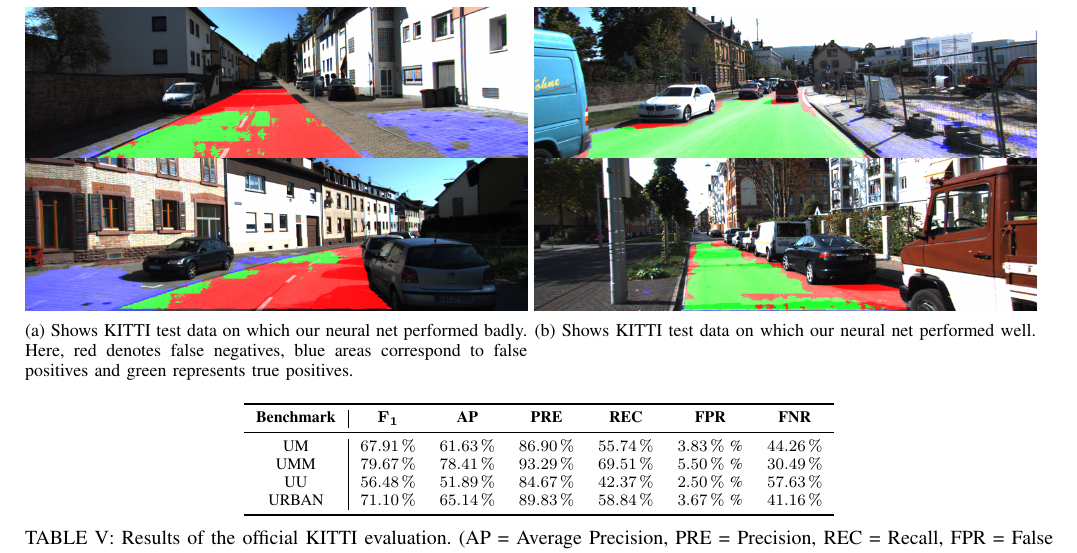
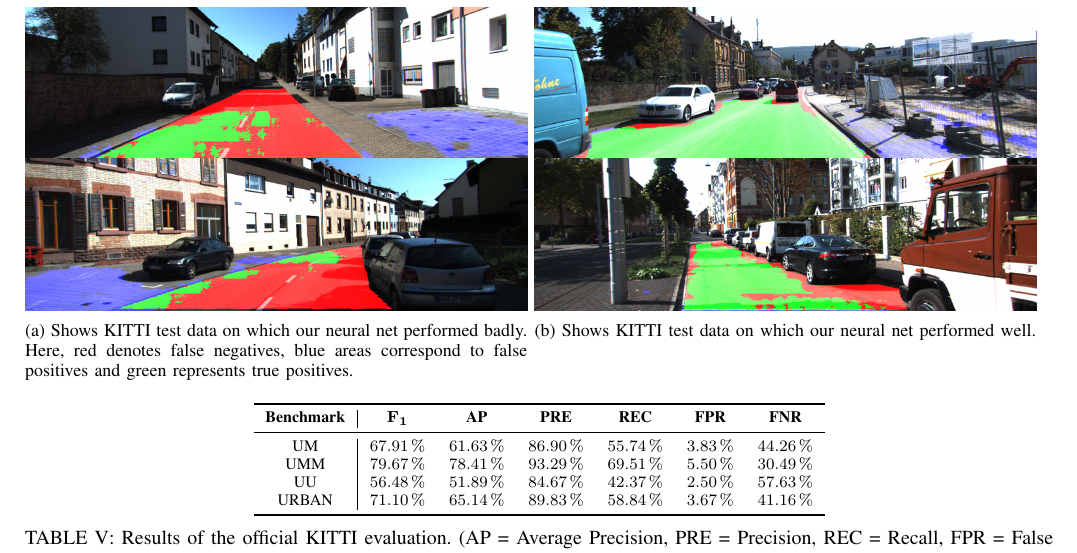
Before and after one commit to MartinThoma/ml-abschlusspaper, a LaTeX paper (pixel-wise-street-segmentation.tex, which reads ch7-results.tex): part of page 5 of 6, cut so that both start at the same text. Compiled offline with pdfLaTeX.

Commit message:
ch7: Fixed percentage sign

```diff
--- a/ch7-results.tex
+++ b/ch7-results.tex
@@ -114,10 +114,10 @@ F_1-\text{measure} = \frac{2 \cdot TP}{2TP +FP +FN}
         \toprule
         {\bf Benchmark} & {\bf $\mathbf{F_1}$} & {\bf AP} & {\bf PRE} & {\bf REC} & {\bf FPR} & {\bf FNR}\\
         \midrule
-        UM    & \SI{67.91}{\percent} & \SI{61.63}{\percent} & \SI{86.90}{\percent} & \SI{55.74}{\percent} & \SI{3.83}{\percent} \% & \SI{44.26}{\percent}\\
-        UMM   & \SI{79.67}{\percent} & \SI{78.41}{\percent} & \SI{93.29}{\percent} & \SI{69.51}{\percent} & \SI{5.50}{\percent} \% & \SI{30.49}{\percent}\\
-        UU    & \SI{56.48}{\percent} & \SI{51.89}{\percent} & \SI{84.67}{\percent} & \SI{42.37}{\percent} & \SI{2.50}{\percent} \% & \SI{57.63}{\percent}\\
-        URBAN & \SI{71.10}{\percent} & \SI{65.14}{\percent} & \SI{89.83}{\percent} & \SI{58.84}{\percent} & \SI{3.67}{\percent} \% & \SI{41.16}{\percent}\\
+        UM    & \SI{67.91}{\percent} & \SI{61.63}{\percent} & \SI{86.90}{\percent} & \SI{55.74}{\percent} & \SI{3.83}{\percent} & \SI{44.26}{\percent}\\
+        UMM   & \SI{79.67}{\percent} & \SI{78.41}{\percent} & \SI{93.29}{\percent} & \SI{69.51}{\percent} & \SI{5.50}{\percent} & \SI{30.49}{\percent}\\
+        UU    & \SI{56.48}{\percent} & \SI{51.89}{\percent} & \SI{84.67}{\percent} & \SI{42.37}{\percent} & \SI{2.50}{\percent} & \SI{57.63}{\percent}\\
+        URBAN & \SI{71.10}{\percent} & \SI{65.14}{\percent} & \SI{89.83}{\percent} & \SI{58.84}{\percent} & \SI{3.67}{\percent} & \SI{41.16}{\percent}\\
         \bottomrule
         \end{tabular}
     \end{center}
```
